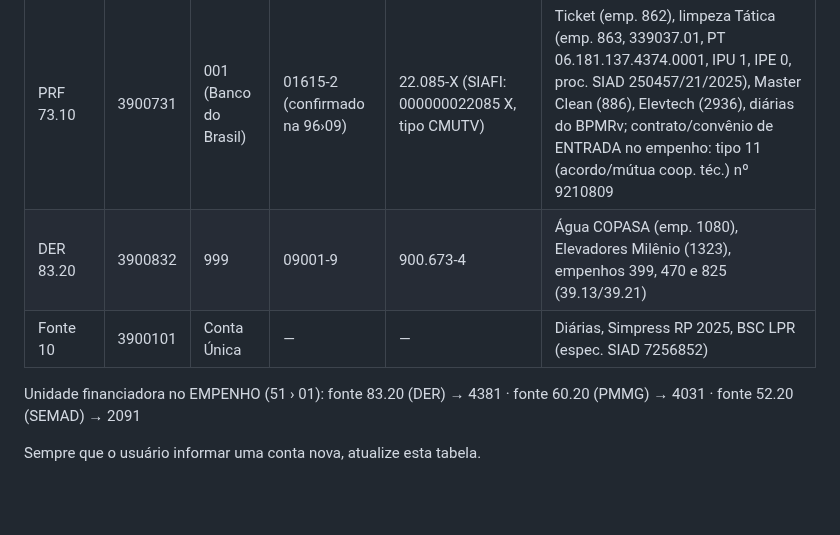
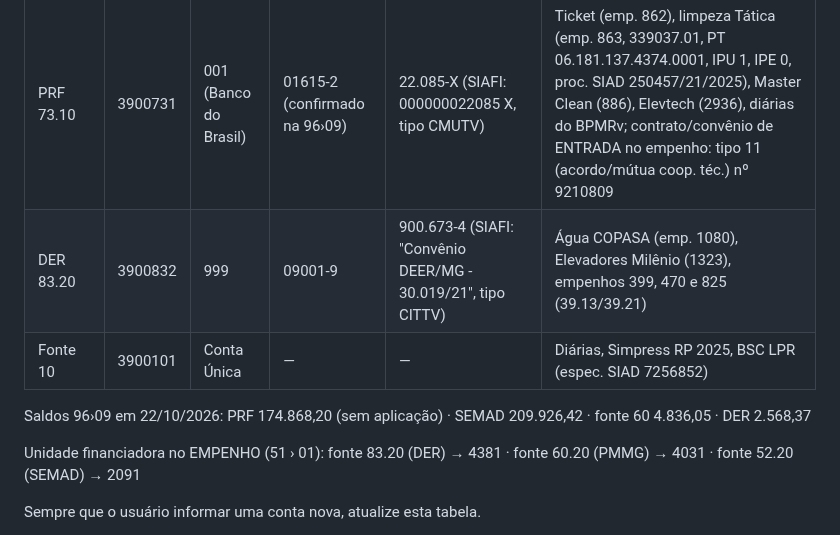
Before and after one commit to reginaldodasilvaaraujo1986-collab/Repositorio-Claude, a Markdown page: CLAUDE.md, the part around the change. Rendered like a GitHub page; blank space fills up the shorter version.

Commit message:
CLAUDE.md: conta DER e saldos 96›09 de 22/10
Co-Authored-By: Claude Opus 5.5 <noreply@anthropic.com>
Claude-Session: https://claude.ai/code/session_017WkAoUekkvr4DuFbwx2atn

```diff
--- a/CLAUDE.md
+++ b/CLAUDE.md
@@ -23,8 +23,10 @@ GMIFP = grupo (3900) + fonte (2 dígitos) + IPU (1 dígito).
 | SEMAD 52.20 | 3900522 | 999 | 09001-9 | 900158-6 (SIAFI: "PMMG X FEAM FTE 52.2", tipo CITTV conta interna) | Ticket (emp. 718), diárias, eventos Paladir (2472) |
 | PMMG 60.20 | 3900602 | 999 | 09001-9 | 900795-5 (SIAFI: "Recurso Fundo Especial do Poder Judiciário subst a FT 10", tipo CITTV) | Simpress 39.19 (318 e 322/2025), diárias 15.01 |
 | PRF 73.10 | 3900731 | 001 (Banco do Brasil) | 01615-2 (confirmado na 96›09) | 22.085-X (SIAFI: 000000022085 X, tipo CMUTV) | Ticket (emp. 862), limpeza Tática (emp. 863, 339037.01, PT 06.181.137.4374.0001, IPU 1, IPE 0, proc. SIAD 250457/21/2025), Master Clean (886), Elevtech (2936), diárias do BPMRv; contrato/convênio de ENTRADA no empenho: tipo 11 (acordo/mútua coop. téc.) nº 9210809 |
-| DER 83.20 | 3900832 | 999 | 09001-9 | 900.673-4 | Água COPASA (emp. 1080), Elevadores Milênio (1323), empenhos 399, 470 e 825 (39.13/39.21) |
+| DER 83.20 | 3900832 | 999 | 09001-9 | 900.673-4 (SIAFI: "Convênio DEER/MG - 30.019/21", tipo CITTV) | Água COPASA (emp. 1080), Elevadores Milênio (1323), empenhos 399, 470 e 825 (39.13/39.21) |
 | Fonte 10 | 3900101 | Conta Única | — | — | Diárias, Simpress RP 2025, BSC LPR (espec. SIAD 7256852) |
+
+Saldos 96›09 em 22/10/2026: PRF 174.868,20 (sem aplicação) · SEMAD 209.926,42 · fonte 60 4.836,05 · DER 2.568,37
 
 Unidade financiadora no EMPENHO (51 › 01): fonte 83.20 (DER) → 4381 · fonte 60.20 (PMMG) → 4031 · fonte 52.20 (SEMAD) → 2091
 
```
